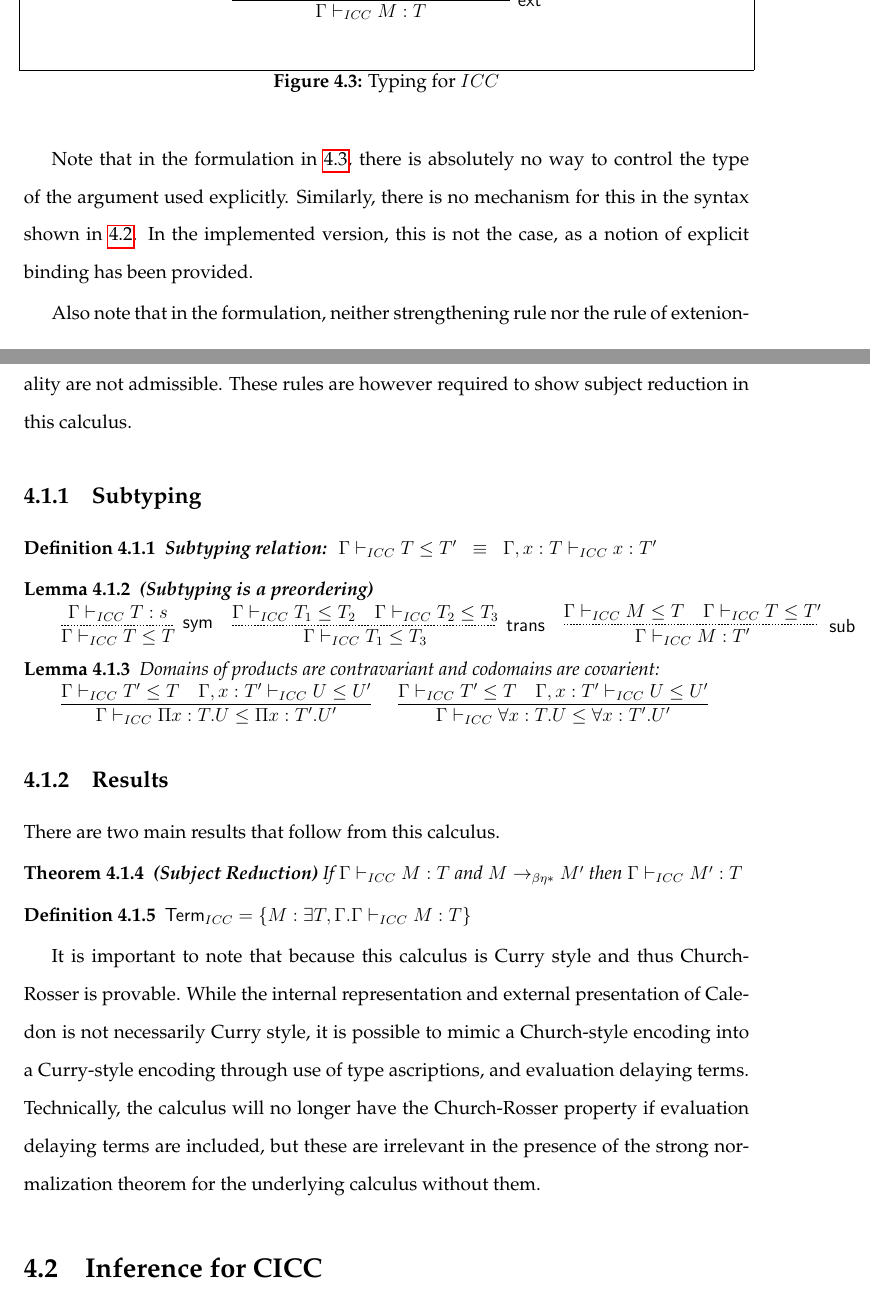
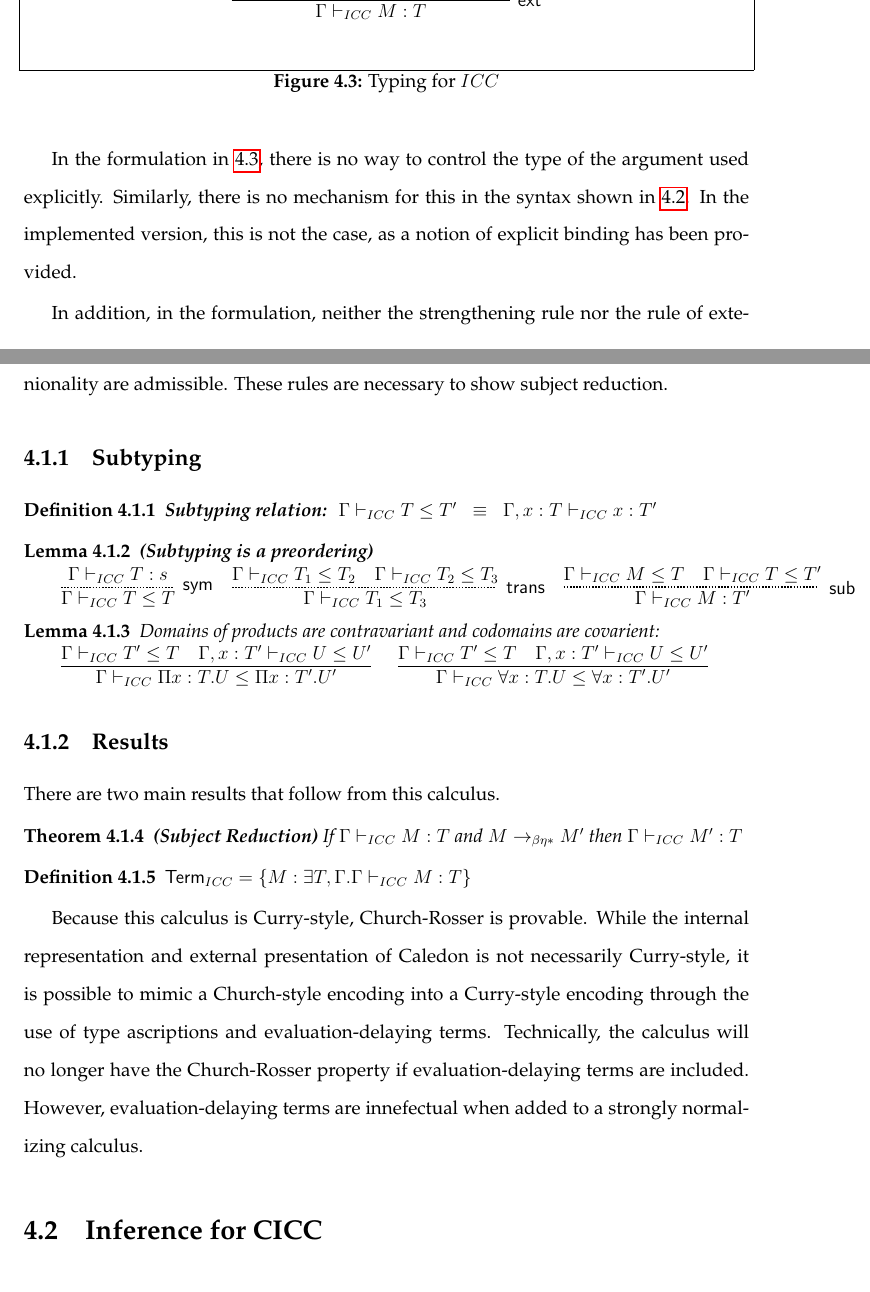
Before and after one commit to mmirman/order, a LaTeX thesis (thesis/cmuthesis_template.tex, which reads thesis/types/icc.tex): two parts of pages 63 and 64 of 105, joined at a grey line, cut so that both start at the same text. Compiled offline with pdfLaTeX.

Commit message:
editting the ICC

```diff
--- a/thesis/types/icc.tex
+++ b/thesis/types/icc.tex
@@ -109,14 +109,13 @@ x \notin FV(M)
 \label{icc:typing}
 \end{figure}
 
-Note that in the formulation in \ref{icc:typing},
-there is absolutely no way to control the type of the argument used explicitly.
+In the formulation in \ref{icc:typing},
+there is no way to control the type of the argument used explicitly.
 Similarly, there is no mechanism for this in the syntax shown in \ref{icc:syntax}.
 In the implemented version, this is not the case, as a notion of explicit binding has been provided.
 
-Also note that in the formulation, neither strengthening rule nor
-the rule of extenionality are not admissible.
-These rules are however required to show subject reduction in this calculus.
+In addition, in the formulation, neither the strengthening rule nor
+the rule of extenionality are admissible. These rules are necessary to show subject reduction.
 
 
 \subsection{Subtyping}
@@ -199,9 +198,8 @@ There are two main results that follow from this calculus.
 $ \m{Term}_{ICC}  = \{ M : \exists T,\Gamma . \Gamma \vdash_{ICC} M : T \}$
 \end{definition}
 
-It is important to note that because this calculus is Curry style and thus Church-Rosser is provable.
-While the internal representation and external presentation of Caledon is not necessarily Curry style,
-it is possible to mimic a Church-style encoding into a Curry-style encoding through use of type ascriptions,
-and evaluation delaying terms.  Technically, the calculus will no longer have the Church-Rosser property if
-evaluation delaying terms are included, but these are irrelevant in the presence of the strong normalization theorem
-for the underlying calculus without them.
+Because this calculus is Curry-style, Church-Rosser is provable.
+While the internal representation and external presentation of Caledon is not necessarily Curry-style,
+it is possible to mimic a Church-style encoding into a Curry-style encoding through the use of type ascriptions
+and evaluation-delaying terms.  Technically, the calculus will no longer have the Church-Rosser property if
+evaluation-delaying terms are included. However, evaluation-delaying terms are innefectual when added to a strongly normalizing calculus.
```
Also changed, not shown: thesis/types/implicit_coc.tex (+1 -1 lines), thesis/types/icc.tex (14 more changed lines).
